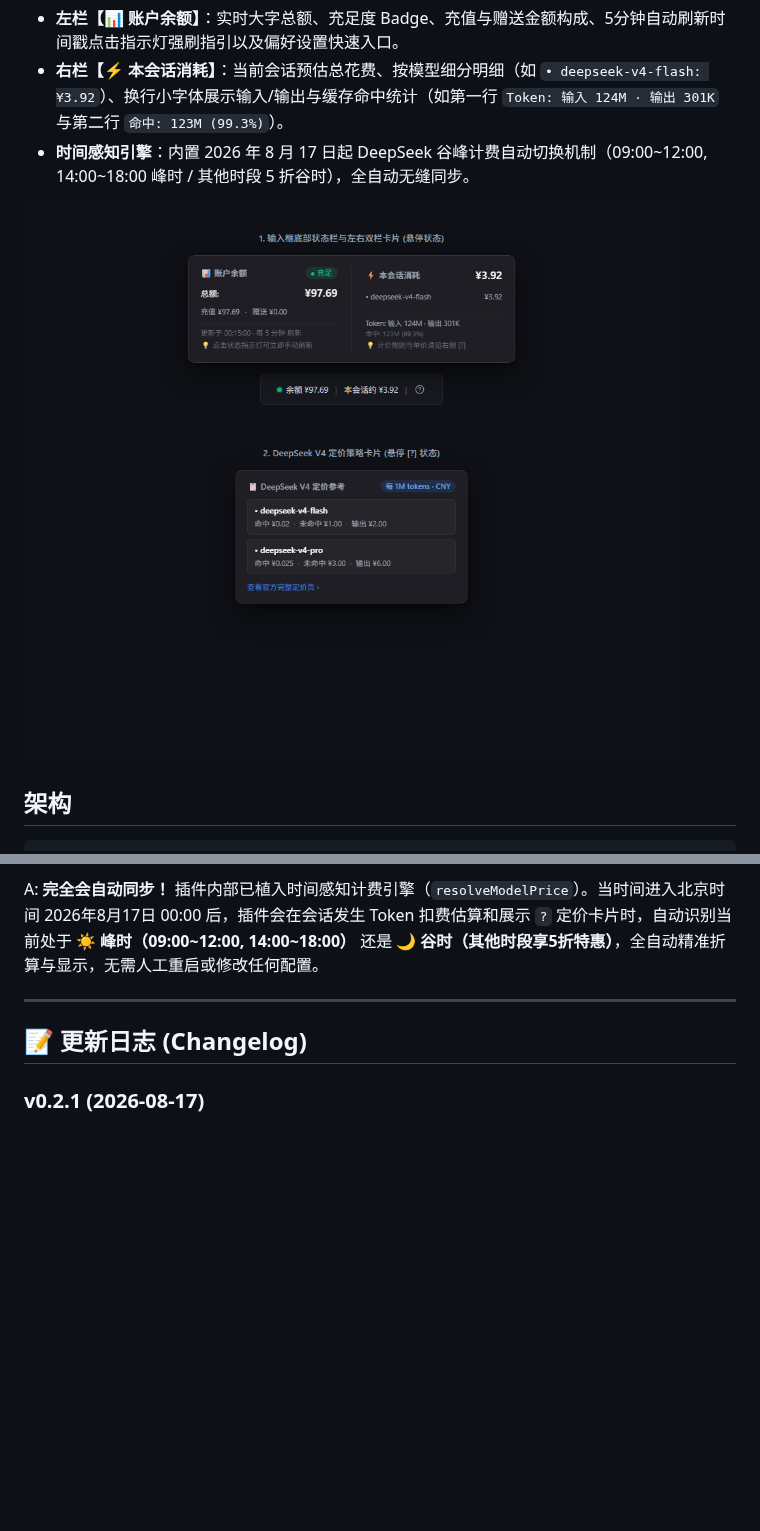
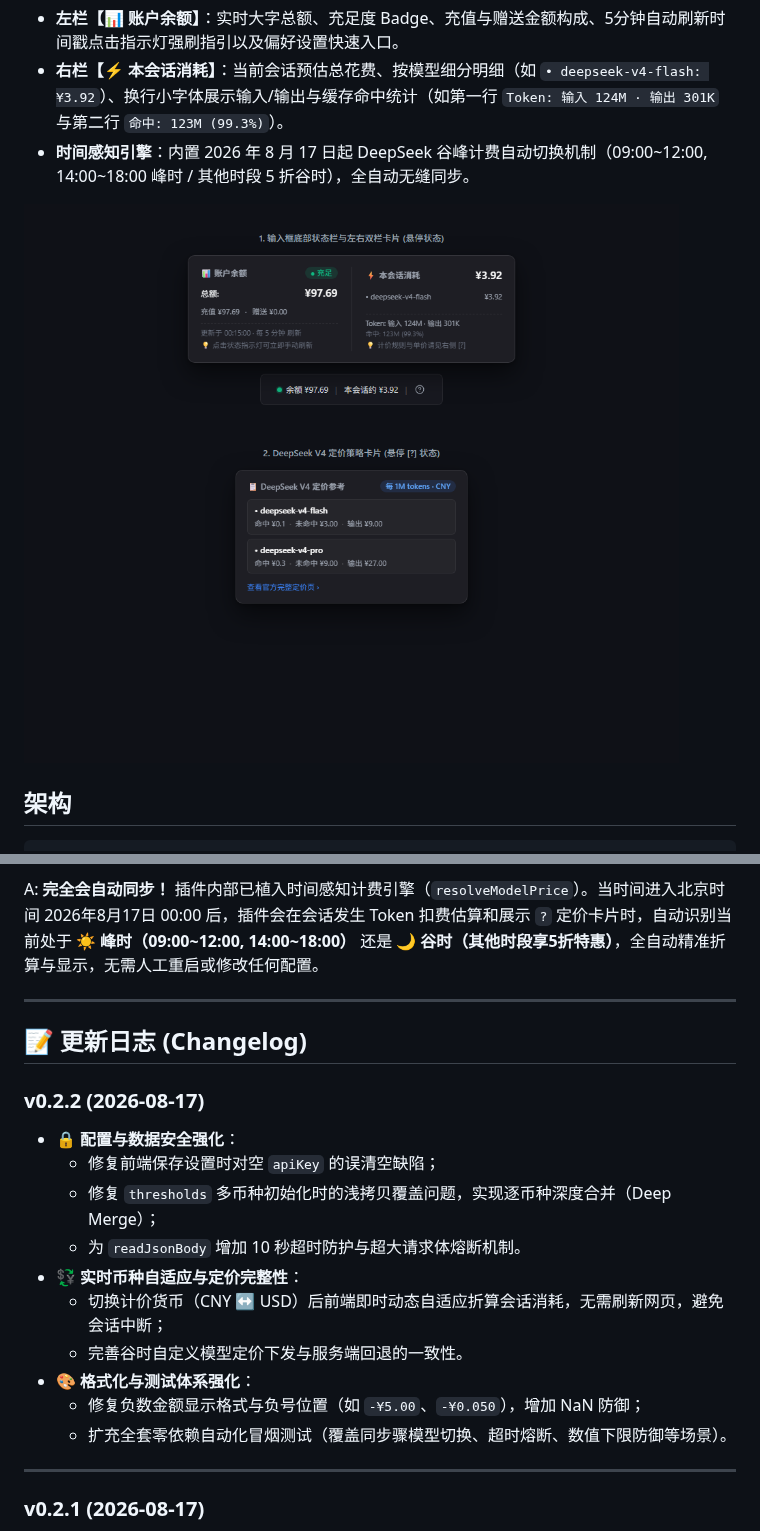
Before and after one commit to TwotwoPiggy/dsh-balance, a Markdown page: README.md, 2 parts joined by grey strips. Drawn GitHub-style; pictures changed too: assets/preview.png; blank space fills up the shorter version.

```diff
--- a/README.md
+++ b/README.md
@@ -247,6 +247,21 @@ A: **完全会自动同步！** 插件内部已植入时间感知计费引擎（
 
 ## 📝 更新日志 (Changelog)
 
+### v0.2.2 (2026-08-17)
+
+- 🔒 **配置与数据安全强化**：
+  - 修复前端保存设置时对空 `apiKey` 的误清空缺陷；
+  - 修复 `thresholds` 多币种初始化时的浅拷贝覆盖问题，实现逐币种深度合并（Deep Merge）；
+  - 为 `readJsonBody` 增加 10 秒超时防护与超大请求体熔断机制。
+- 💱 **实时币种自适应与定价完整性**：
+  - 切换计价货币（CNY ↔ USD）后前端即时动态自适应折算会话消耗，无需刷新网页，避免会话中断；
+  - 完善谷时自定义模型定价下发与服务端回退的一致性。
+- 🎨 **格式化与测试体系强化**：
+  - 修复负数金额显示格式与负号位置（如 `-¥5.00`、`-¥0.050`），增加 NaN 防御；
+  - 扩充全套零依赖自动化冒烟测试（覆盖同步骤模型切换、超时熔断、数值下限防御等场景）。
+
+---
+
 ### v0.2.1 (2026-08-17)
 
 - 💱 **多币种（CNY / USD）阈值独立设置**：
```
Also changed, not shown: 6 other files.
